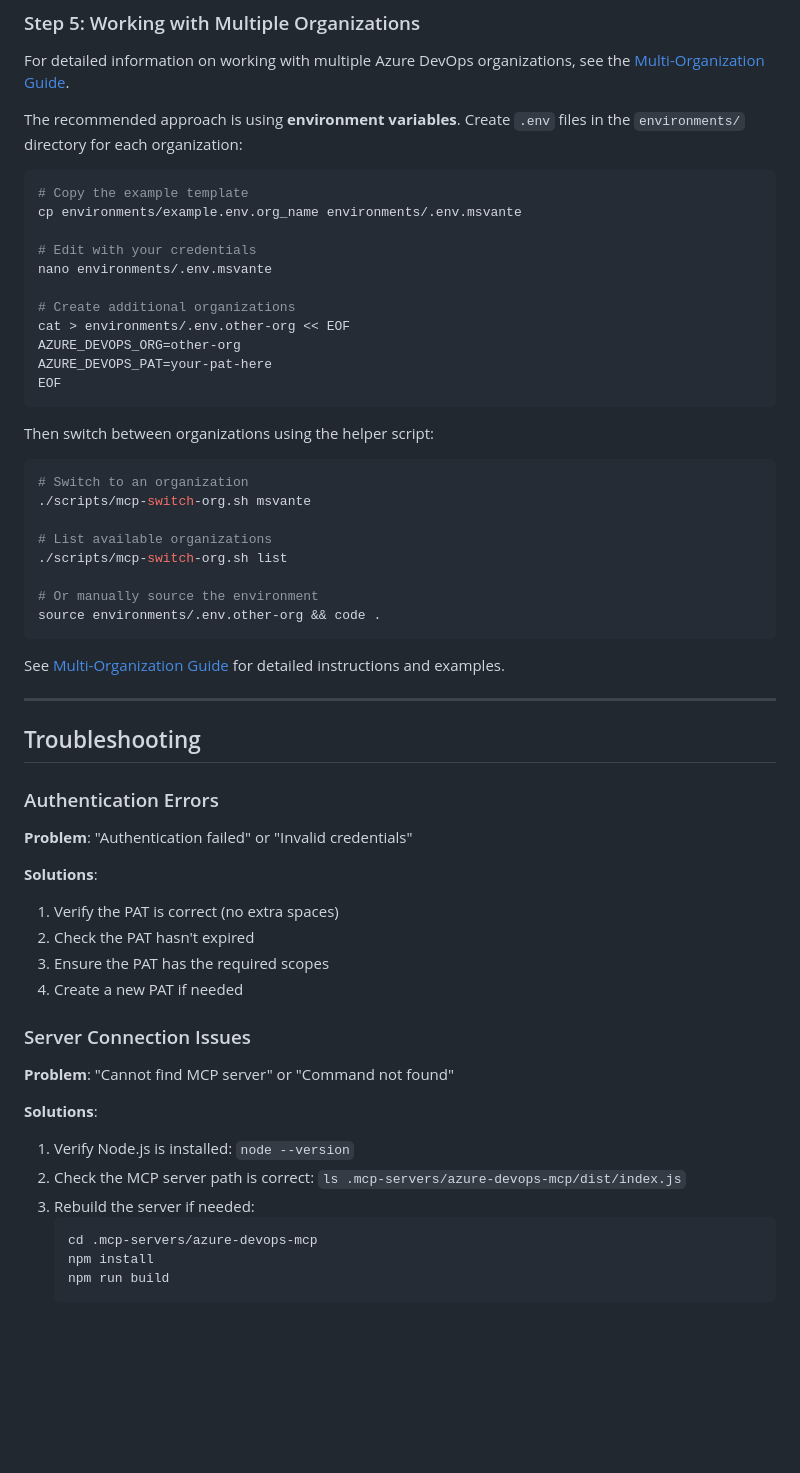
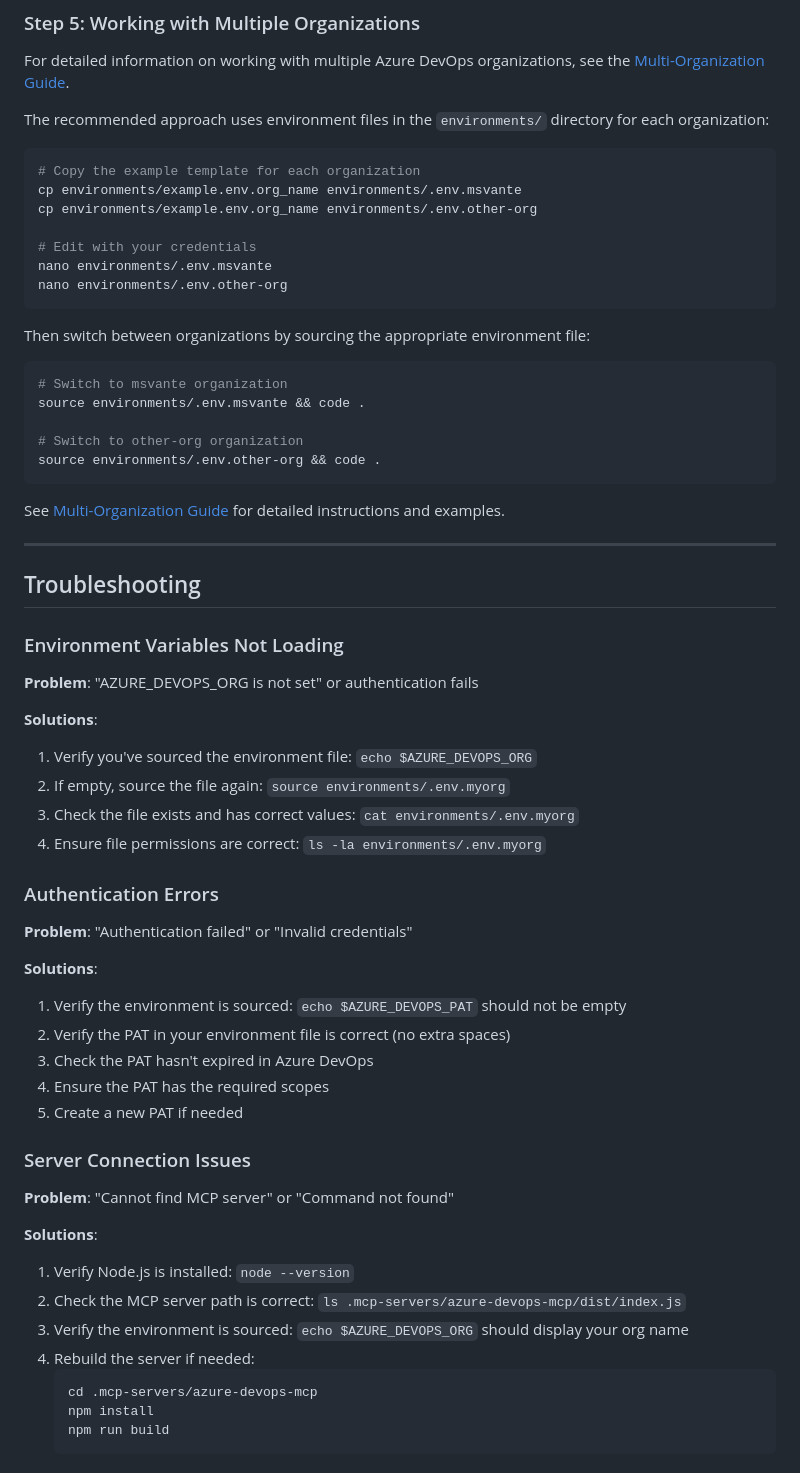
Before and after one commit to MSvante/claude_code_project_init, a Markdown page: docs/mcp-setup-guide.md, the part around the change printed below. Rendered like a GitHub page; blank space fills up the shorter version.

````diff
--- a/docs/mcp-setup-guide.md
+++ b/docs/mcp-setup-guide.md
@@ -151,32 +179,25 @@ The `.mcp.json` file contains your Personal Access Token, which is sensitive. Pr
 
 For detailed information on working with multiple Azure DevOps organizations, see the [Multi-Organization Guide](./mcp-multi-organization.md).
 
-The recommended approach is using **environment variables**. Create `.env` files in the `environments/` directory for each organization:
+The recommended approach uses environment files in the `environments/` directory for each organization:
 
 ```bash
-# Copy the example template
+# Copy the example template for each organization
 cp environments/example.env.org_name environments/.env.msvante
+cp environments/example.env.org_name environments/.env.other-org
 
 # Edit with your credentials
 nano environments/.env.msvante
-
-# Create additional organizations
-cat > environments/.env.other-org << EOF
-AZURE_DEVOPS_ORG=other-org
-AZURE_DEVOPS_PAT=your-pat-here
-EOF
+nano environments/.env.other-org
 ```
 
-Then switch between organizations using the helper script:
+Then switch between organizations by sourcing the appropriate environment file:
 
 ```bash
-# Switch to an organization
-./scripts/mcp-switch-org.sh msvante
+# Switch to msvante organization
+source environments/.env.msvante && code .
 
-# List available organizations
-./scripts/mcp-switch-org.sh list
-
-# Or manually source the environment
+# Switch to other-org organization
 source environments/.env.other-org && code .
 ```
 
@@ -186,15 +207,26 @@ See [Multi-Organization Guide](./mcp-multi-organization.md) for detailed instruc
 
 ## Troubleshooting
 
+### Environment Variables Not Loading
+
+**Problem**: "AZURE_DEVOPS_ORG is not set" or authentication fails
+
+**Solutions**:
+1. Verify you've sourced the environment file: `echo $AZURE_DEVOPS_ORG`
+2. If empty, source the file again: `source environments/.env.myorg`
+3. Check the file exists and has correct values: `cat environments/.env.myorg`
+4. Ensure file permissions are correct: `ls -la environments/.env.myorg`
+
 ### Authentication Errors
 
 **Problem**: "Authentication failed" or "Invalid credentials"
 
 **Solutions**:
-1. Verify the PAT is correct (no extra spaces)
-2. Check the PAT hasn't expired
-3. Ensure the PAT has the required scopes
-4. Create a new PAT if needed
+1. Verify the environment is sourced: `echo $AZURE_DEVOPS_PAT` should not be empty
+2. Verify the PAT in your environment file is correct (no extra spaces)
+3. Check the PAT hasn't expired in Azure DevOps
+4. Ensure the PAT has the required scopes
+5. Create a new PAT if needed
 
 ### Server Connection Issues
 
@@ -203,7 +235,8 @@ See [Multi-Organization Guide](./mcp-multi-organization.md) for detailed instruc
 **Solutions**:
 1. Verify Node.js is installed: `node --version`
 2. Check the MCP server path is correct: `ls .mcp-servers/azure-devops-mcp/dist/index.js`
-3. Rebuild the server if needed:
+3. Verify the environment is sourced: `echo $AZURE_DEVOPS_ORG` should display your org name
+4. Rebuild the server if needed:
    ```bash
    cd .mcp-servers/azure-devops-mcp
    npm install
````
Also changed, not shown: other parts of docs/mcp-setup-guide.md (+83 -51 lines).
